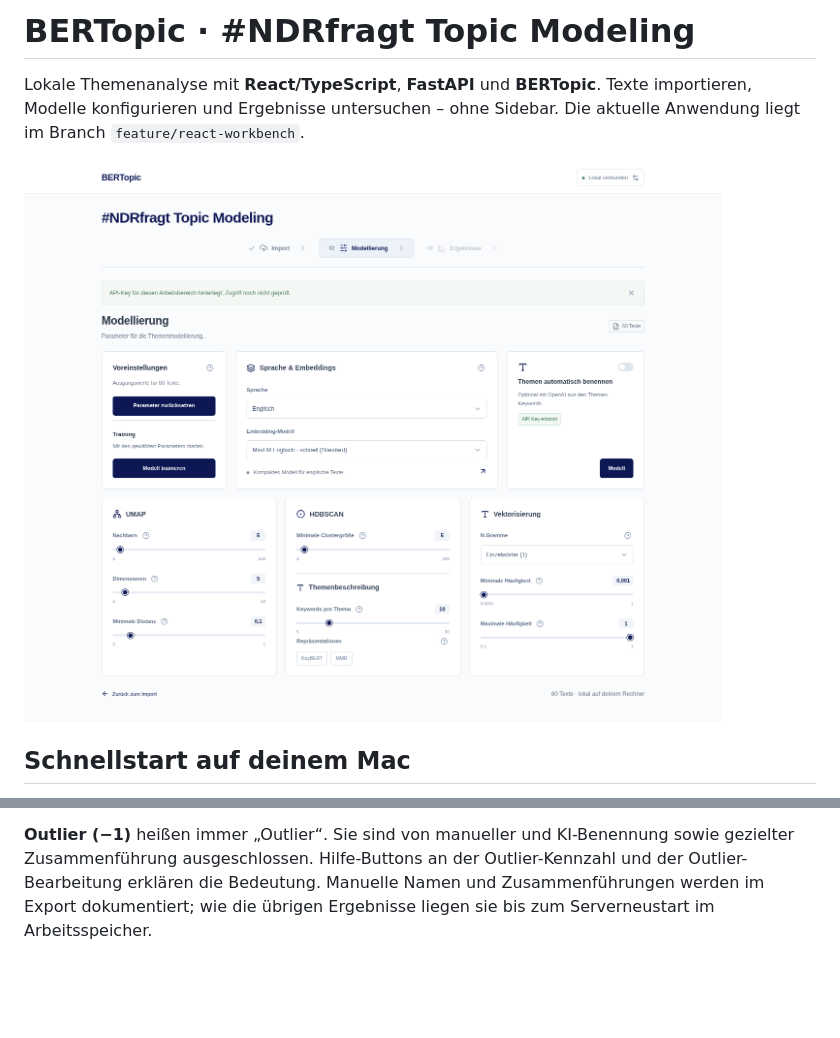
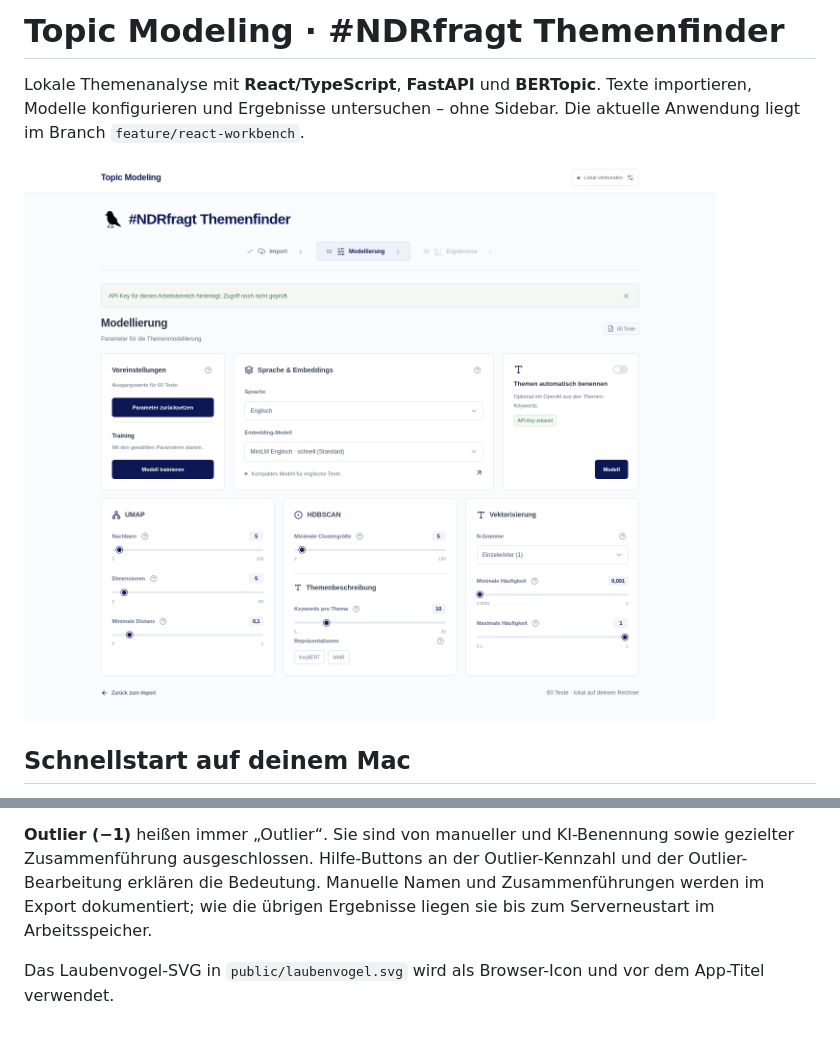
Before and after one commit to bkiessling/BERTopic-modeling, a Markdown page: README.md, 2 parts joined by grey strips. Drawn GitHub-style; pictures changed too: docs/screenshots/react-modeling.png; blank space fills up the shorter version.

Commit message:
Rename app to NDRfragt Themenfinder and add bird identity

```diff
--- a/README.md
+++ b/README.md
@@ -1,4 +1,4 @@
-# BERTopic · #NDRfragt Topic Modeling
+# Topic Modeling · #NDRfragt Themenfinder
 
 Lokale Themenanalyse mit **React/TypeScript**, **FastAPI** und **BERTopic**. Texte importieren, Modelle konfigurieren und Ergebnisse untersuchen – ohne Sidebar. Die aktuelle Anwendung liegt im Branch `feature/react-workbench`.
 
@@ -149,3 +149,5 @@ Unter **Ergebnisse verbessern** gibt es zusätzlich:
 - **Themennamen bearbeiten:** Thema auswählen, Namen mit bis zu 120 Zeichen eingeben und speichern. Dafür ist kein API-Key erforderlich. Der Name gilt in Tabellen, Filtern, Diagrammen und Exporten. Manuelle Namen haben Vorrang vor KI-Namen und bleiben bei erneuter KI-Benennung erhalten. Automatische Themenreduzierung und Outlier-Änderungen verwerfen hingegen Namen, da Inhalte und Zuordnungen sich ändern.
 
 **Outlier (−1)** heißen immer „Outlier“. Sie sind von manueller und KI-Benennung sowie gezielter Zusammenführung ausgeschlossen. Hilfe-Buttons an der Outlier-Kennzahl und der Outlier-Bearbeitung erklären die Bedeutung. Manuelle Namen und Zusammenführungen werden im Export dokumentiert; wie die übrigen Ergebnisse liegen sie bis zum Serverneustart im Arbeitsspeicher.
+
+Das Laubenvogel-SVG in `public/laubenvogel.svg` wird als Browser-Icon und vor dem App-Titel verwendet.
```
Also changed, not shown: docs/react-workbench.md (+2 -2 lines), docs/screenshots/react-import.png, 11 other files.
